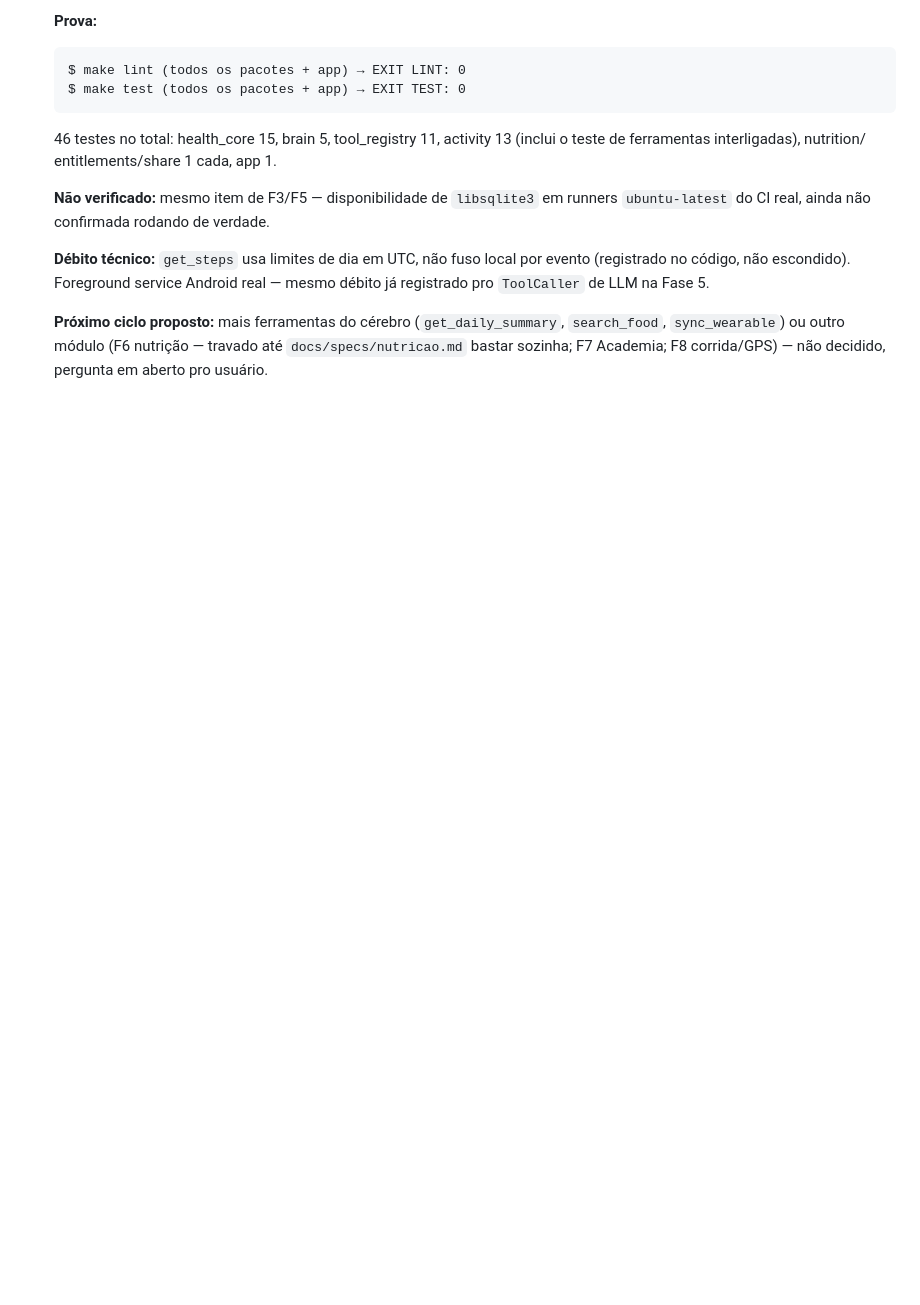
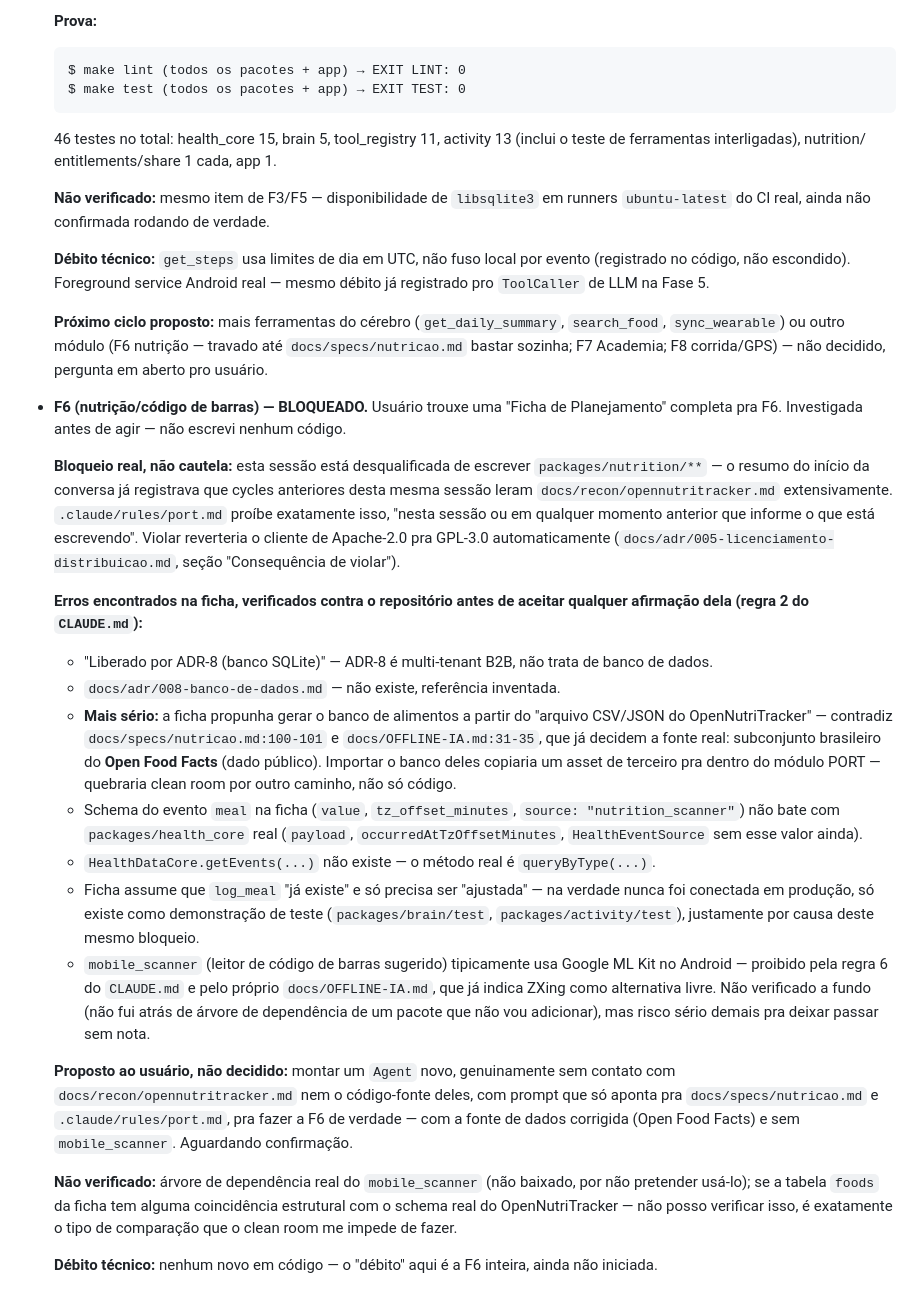
Before and after one commit to minorfurymusic/Frankenstein, a Markdown page: docs/HISTORICO.md, the part around the change. Drawn GitHub-style; blank space fills up the shorter version.

Commit message:
docs: F6 (nutricao) BLOQUEADA - clean room, sem codigo escrito
Usuario trouxe ficha de planejamento completa pra F6. Nao implementei
nada em packages/nutrition/** - bloqueio real, nao cautela.

.claude/rules/port.md desqualifica quem ja abriu
docs/recon/opennutritracker.md de escrever ali, "nesta sessao ou em
qualquer momento anterior que informe o que esta escrevendo". O resumo
do inicio desta conversa ja registrava que ciclos anteriores desta
mesma sessao leram essa ficha extensivamente. Violar reverteria o
cliente de Apache-2.0 pra GPL-3.0 automaticamente
(docs/adr/005-licenciamento-distribuicao.md).

Erros factuais reais encontrados na ficha, verificados contra o
repositorio antes de aceitar qualquer afirmacao (regra 2 do CLAUDE.md):
ADR-8 nao trata de banco de dados (e multi-tenant B2B);
docs/adr/008-banco-de-dados.md nao existe; mais serio, a ficha propunha
importar o banco de alimentos do OpenNutriTracker, contradizendo
docs/specs/nutricao.md e docs/OFFLINE-IA.md que ja decidem a fonte real
(Open Food Facts, subconjunto brasileiro); schema do evento meal e API
do health_core na ficha nao batem com o codigo real; log_meal descrita
como "ja existente" quando so existe como demonstracao de teste;
mobile_scanner tipicamente usa Google ML Kit no Android, proibido pela
regra 6 do CLAUDE.md.

Proposto ao usuario: Agent novo, sem contato com material contaminado,
pra fazer a F6 de verdade com a fonte de dados corrigida. Aguardando
confirmacao - nada decidido nem executado alem desta documentacao.

make test rodado antes do commit (nenhum codigo mudou), exit 0.

Co-Authored-By: Claude Sonnet 5 <noreply@anthropic.com>
Claude-Session: https://claude.ai/code/session_01VsJPhG9LY2FyiFkQCHkjRW

```diff
--- a/docs/HISTORICO.md
+++ b/docs/HISTORICO.md
@@ -914,3 +914,63 @@
   (F6 nutrição — travado até `docs/specs/nutricao.md` bastar sozinha;
   F7 Academia; F8 corrida/GPS) — não decidido, pergunta em aberto pro
   usuário.
+
+- **F6 (nutrição/código de barras) — BLOQUEADO.** Usuário trouxe uma
+  "Ficha de Planejamento" completa pra F6. Investigada antes de agir —
+  não escrevi nenhum código.
+
+  **Bloqueio real, não cautela:** esta sessão está desqualificada de
+  escrever `packages/nutrition/**` — o resumo do início da conversa já
+  registrava que cycles anteriores desta mesma sessão leram
+  `docs/recon/opennutritracker.md` extensivamente.
+  `.claude/rules/port.md` proíbe exatamente isso, "nesta sessão ou em
+  qualquer momento anterior que informe o que está escrevendo". Violar
+  reverteria o cliente de Apache-2.0 pra GPL-3.0 automaticamente
+  (`docs/adr/005-licenciamento-distribuicao.md`, seção "Consequência de
+  violar").
+
+  **Erros encontrados na ficha, verificados contra o repositório antes
+  de aceitar qualquer afirmação dela (regra 2 do `CLAUDE.md`):**
+  - "Liberado por ADR-8 (banco SQLite)" — ADR-8 é multi-tenant B2B, não
+    trata de banco de dados.
+  - `docs/adr/008-banco-de-dados.md` — não existe, referência inventada.
+  - **Mais sério:** a ficha propunha gerar o banco de alimentos a partir
+    do "arquivo CSV/JSON do OpenNutriTracker" — contradiz
+    `docs/specs/nutricao.md:100-101` e `docs/OFFLINE-IA.md:31-35`, que já
+    decidem a fonte real: subconjunto brasileiro do **Open Food Facts**
+    (dado público). Importar o banco deles copiaria um asset de
+    terceiro pra dentro do módulo PORT — quebraria clean room por outro
+    caminho, não só código.
+  - Schema do evento `meal` na ficha (`value`, `tz_offset_minutes`,
+    `source: "nutrition_scanner"`) não bate com `packages/health_core`
+    real (`payload`, `occurredAtTzOffsetMinutes`,
+    `HealthEventSource` sem esse valor ainda).
+  - `HealthDataCore.getEvents(...)` não existe — o método real é
+    `queryByType(...)`.
+  - Ficha assume que `log_meal` "já existe" e só precisa ser "ajustada"
+    — na verdade nunca foi conectada em produção, só existe como
+    demonstração de teste (`packages/brain/test`,
+    `packages/activity/test`), justamente por causa deste mesmo
+    bloqueio.
+  - `mobile_scanner` (leitor de código de barras sugerido) tipicamente
+    usa Google ML Kit no Android — proibido pela regra 6 do `CLAUDE.md`
+    e pelo próprio `docs/OFFLINE-IA.md`, que já indica ZXing como
+    alternativa livre. Não verificado a fundo (não fui atrás de árvore
+    de dependência de um pacote que não vou adicionar), mas risco sério
+    demais pra deixar passar sem nota.
+
+  **Proposto ao usuário, não decidido:** montar um `Agent` novo,
+  genuinamente sem contato com `docs/recon/opennutritracker.md` nem o
+  código-fonte deles, com prompt que só aponta pra
+  `docs/specs/nutricao.md` e `.claude/rules/port.md`, pra fazer a F6 de
+  verdade — com a fonte de dados corrigida (Open Food Facts) e sem
+  `mobile_scanner`. Aguardando confirmação.
+
+  **Não verificado:** árvore de dependência real do `mobile_scanner`
+  (não baixado, por não pretender usá-lo); se a tabela `foods` da ficha
+  tem alguma coincidência estrutural com o schema real do
+  OpenNutriTracker — não posso verificar isso, é exatamente o tipo de
+  comparação que o clean room me impede de fazer.
+
+  **Débito técnico:** nenhum novo em código — o "débito" aqui é a F6
+  inteira, ainda não iniciada.
```
Also changed, not shown: STATUS.md (+15 -13 lines).
